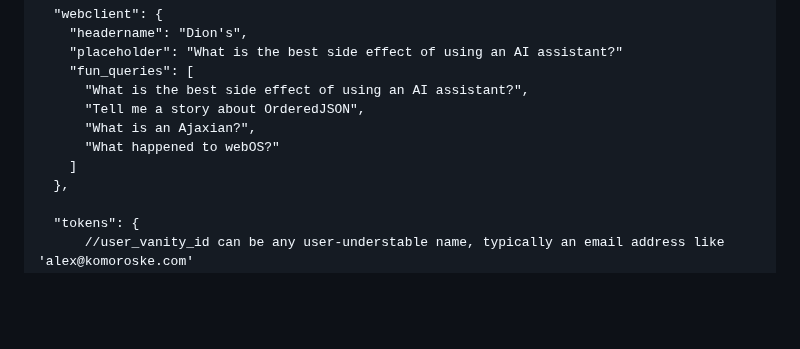
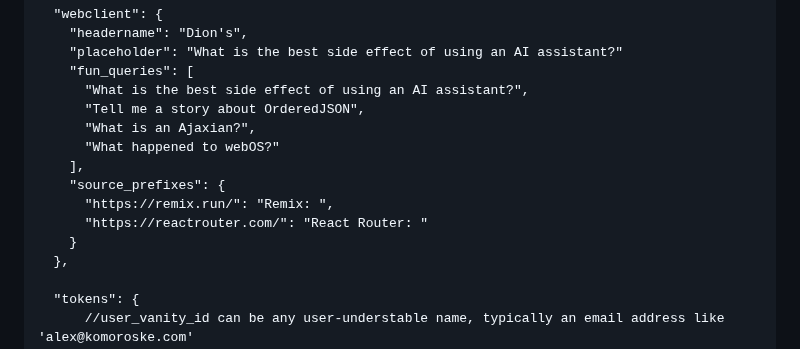
Before and after one commit to dglazkov/polymath, a Markdown page: README.md, the part around the change. GitHub-like rendering; blank space fills up the shorter version.

Commit message:
Add source_prefixes example

```diff
--- a/README.md
+++ b/README.md
@@ -394,7 +394,11 @@ The mapping of `asset_token` to `access_tag` they give access to is configured i
       "Tell me a story about OrderedJSON",
       "What is an Ajaxian?",
       "What happened to webOS?"
-    ]
+    ],
+    "source_prefixes": {
+      "https://remix.run/": "Remix: ",
+      "https://reactrouter.com/": "React Router: "
+    }
   },
 
   "tokens": {
```
